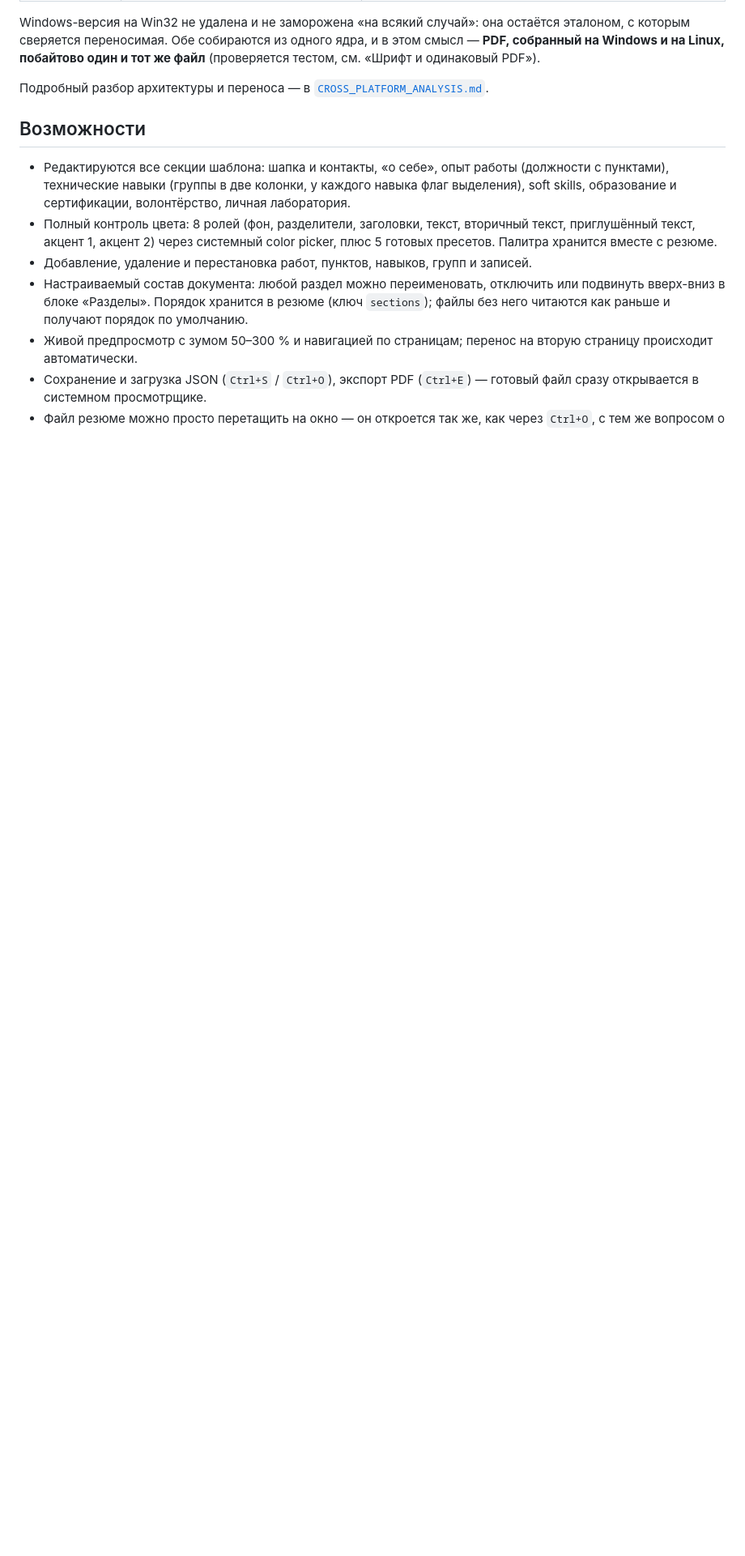
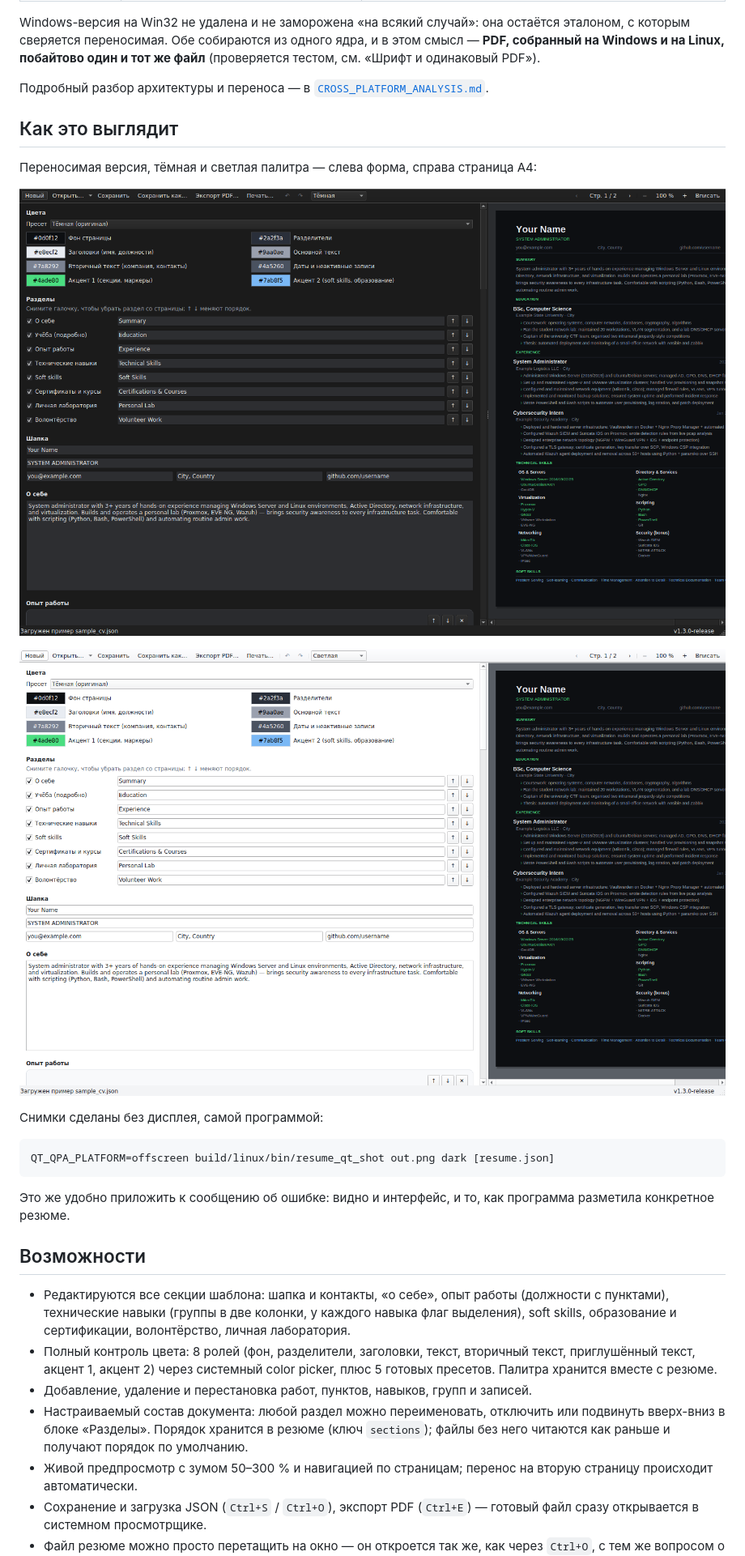
Before and after one commit to rochelvi/cv-builder, a Markdown page: README.md, the part around the change printed below. Shown: that part at 81% size. Rendered like a GitHub page; pictures changed too: docs/interface-dark.png (added), docs/interface-light.png (added); blank space fills up the shorter version.

````diff
--- a/README.md
+++ b/README.md
@@ -25,6 +25,23 @@ Windows-версия на Win32 не удалена и не заморожена
 
 Подробный разбор архитектуры и переноса — в
 [`CROSS_PLATFORM_ANALYSIS.md`](CROSS_PLATFORM_ANALYSIS.md).
+
+## Как это выглядит
+
+Переносимая версия, тёмная и светлая палитра — слева форма, справа страница A4:
+
+![Тёмная тема](docs/interface-dark.png)
+
+![Светлая тема](docs/interface-light.png)
+
+Снимки сделаны без дисплея, самой программой:
+
+```bash
+QT_QPA_PLATFORM=offscreen build/linux/bin/resume_qt_shot out.png dark [resume.json]
+```
+
+Это же удобно приложить к сообщению об ошибке: видно и интерфейс, и то, как
+программа разметила конкретное резюме.
 
 ## Возможности
 
````
Also changed, not shown: other parts of README.md (+2 -0 lines), 2 other files.
